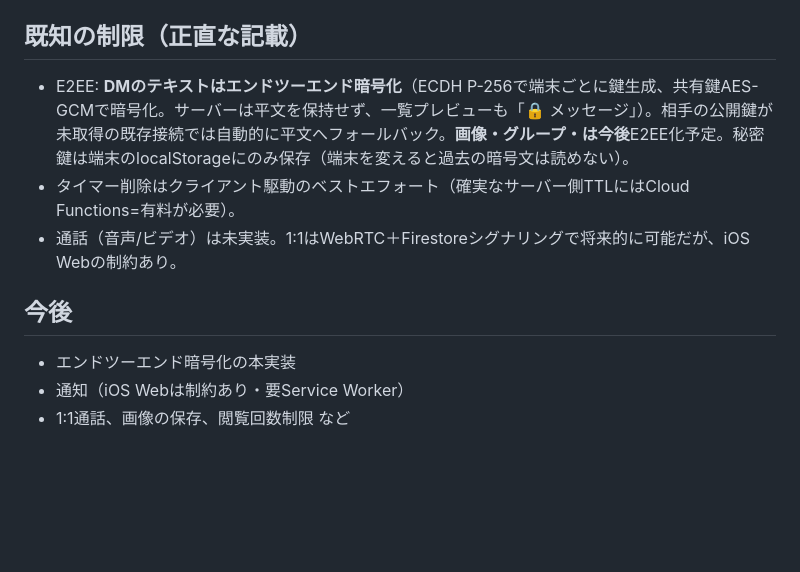
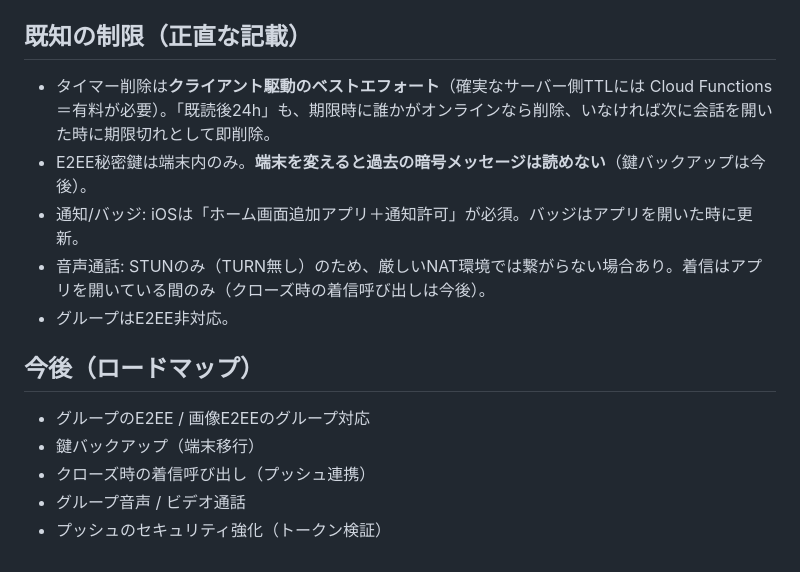
Before and after one commit to antelopetomita-byte/ghosts, a Markdown page: SPEC.md, the part around one of its changes. GitHub-like rendering; blank space fills up the shorter version.

```diff
--- a/SPEC.md
+++ b/SPEC.md
@@ -58,11 +89,15 @@
 - `chats/{conv}/messages`: その会話の接続メンバー、またはグループメンバーのみ読み書き。
 
 ## 既知の制限（正直な記載）
-- E2EE: **DMのテキストはエンドツーエンド暗号化**（ECDH P-256で端末ごとに鍵生成、共有鍵AES-GCMで暗号化。サーバーは平文を保持せず、一覧プレビューも「🔒 メッセージ」）。相手の公開鍵が未取得の既存接続では自動的に平文へフォールバック。**画像・グループ・は今後**E2EE化予定。秘密鍵は端末のlocalStorageにのみ保存（端末を変えると過去の暗号文は読めない）。
-- タイマー削除はクライアント駆動のベストエフォート（確実なサーバー側TTLにはCloud Functions=有料が必要）。
-- 通話（音声/ビデオ）は未実装。1:1はWebRTC＋Firestoreシグナリングで将来的に可能だが、iOS Webの制約あり。
+- タイマー削除は**クライアント駆動のベストエフォート**（確実なサーバー側TTLには Cloud Functions＝有料が必要）。「既読後24h」も、期限時に誰かがオンラインなら削除、いなければ次に会話を開いた時に期限切れとして即削除。
+- E2EE秘密鍵は端末内のみ。**端末を変えると過去の暗号メッセージは読めない**（鍵バックアップは今後）。
+- 通知/バッジ: iOSは「ホーム画面追加アプリ＋通知許可」が必須。バッジはアプリを開いた時に更新。
+- 音声通話: STUNのみ（TURN無し）のため、厳しいNAT環境では繋がらない場合あり。着信はアプリを開いている間のみ（クローズ時の着信呼び出しは今後）。
+- グループはE2EE非対応。
 
-## 今後
-- エンドツーエンド暗号化の本実装
-- 通知（iOS Webは制約あり・要Service Worker）
-- 1:1通話、画像の保存、閲覧回数制限 など
+## 今後（ロードマップ）
+- グループのE2EE / 画像E2EEのグループ対応
+- 鍵バックアップ（端末移行）
+- クローズ時の着信呼び出し（プッシュ連携）
+- グループ音声 / ビデオ通話
+- プッシュのセキュリティ強化（トークン検証）
```
Also changed, not shown: other parts of SPEC.md (+42 -11 lines).
